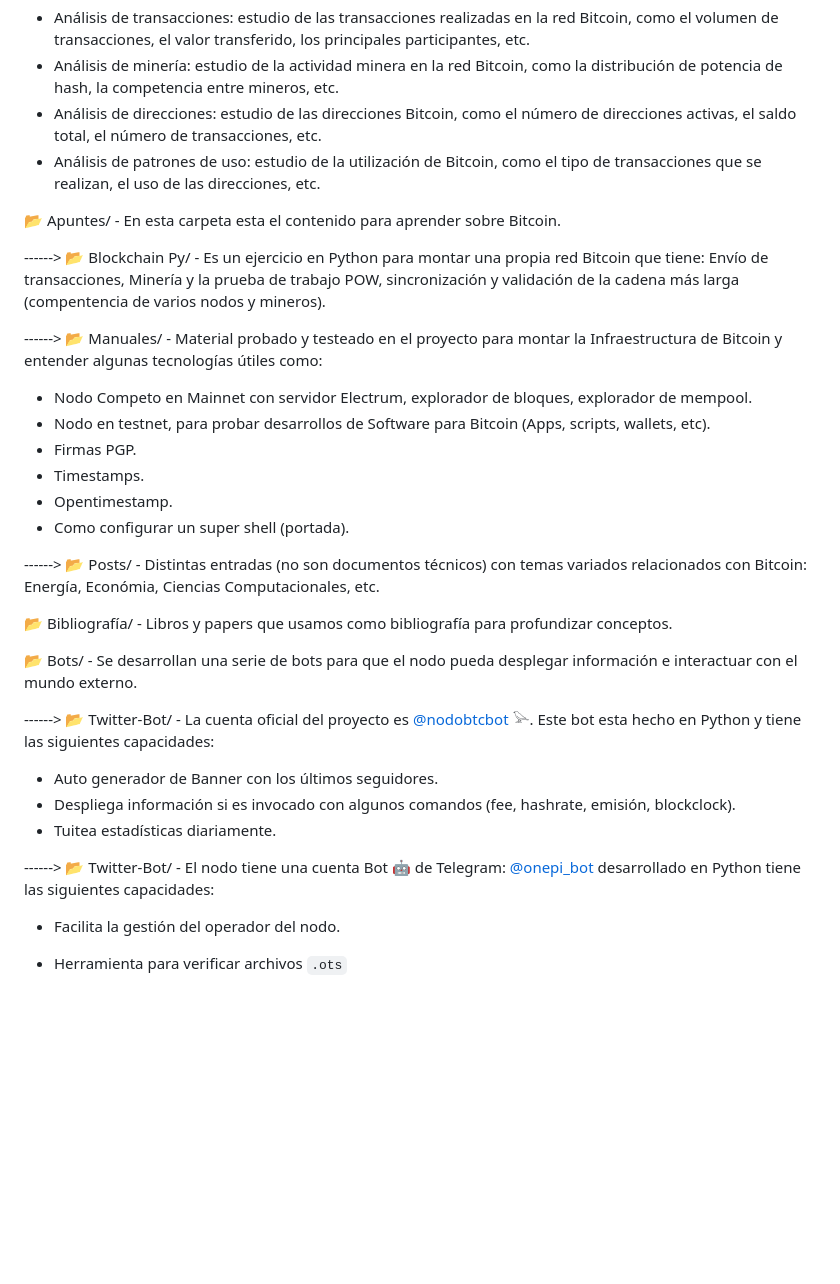
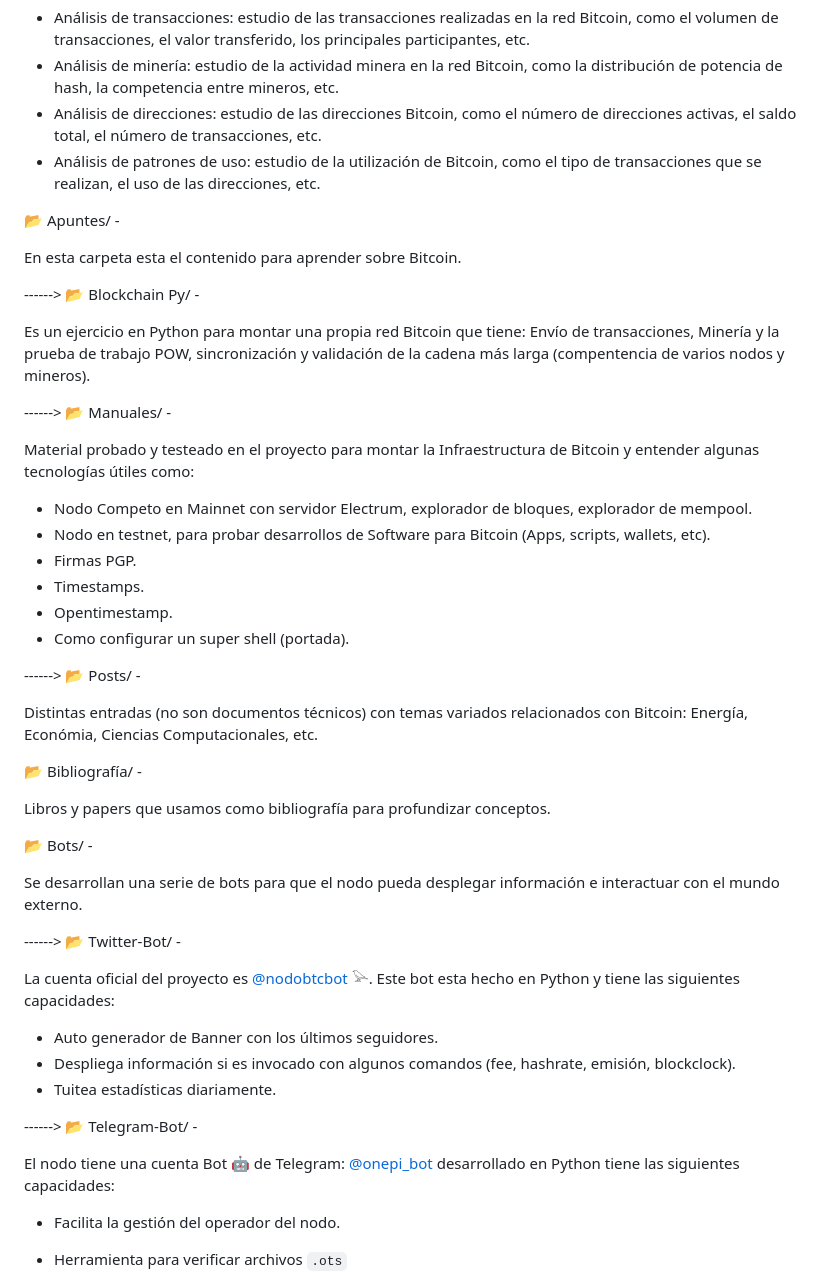
Before and after one commit to bitcoinR3search/BitcoinResearch, a Markdown page: README.md, the part around the change. Drawn GitHub-style; blank space fills up the shorter version.

Commit message:
detalles

```diff
--- a/README.md
+++ b/README.md
@@ -27,11 +27,17 @@ El proyecto tiene la siguiente estructura.
   - Análisis de direcciones: estudio de las direcciones Bitcoin, como el número de direcciones activas, el saldo total, el número de transacciones, etc.
   - Análisis de patrones de uso: estudio de la utilización de Bitcoin, como el tipo de transacciones que se realizan, el uso de las direcciones, etc.
 
-:open_file_folder: Apuntes/ - En esta carpeta esta el contenido para aprender sobre Bitcoin.
+:open_file_folder: Apuntes/ -
 
-------> :open_file_folder: Blockchain Py/ - Es un ejercicio en Python para montar una propia red Bitcoin que tiene: Envío de transacciones, Minería y la prueba de trabajo POW, sincronización y validación de la cadena más larga (compentencia de varios nodos y mineros).
+En esta carpeta esta el contenido para aprender sobre Bitcoin.
 
-------> :open_file_folder: Manuales/ - Material probado y testeado en el proyecto para montar la Infraestructura de Bitcoin y entender algunas tecnologías útiles como:
+------> :open_file_folder: Blockchain Py/ -
+
+Es un ejercicio en Python para montar una propia red Bitcoin que tiene: Envío de transacciones, Minería y la prueba de trabajo POW, sincronización y validación de la cadena más larga (compentencia de varios nodos y mineros).
+
+------> :open_file_folder: Manuales/ -
+
+Material probado y testeado en el proyecto para montar la Infraestructura de Bitcoin y entender algunas tecnologías útiles como:
    - Nodo Competo en Mainnet con servidor Electrum, explorador de bloques, explorador de mempool.
    - Nodo en testnet, para probar desarrollos de Software para Bitcoin (Apps, scripts, wallets, etc).
    - Firmas PGP.
@@ -39,18 +45,28 @@ El proyecto tiene la siguiente estructura.
    - Opentimestamp.
    - Como configurar un super shell (portada).
 
-------> :open_file_folder: Posts/ - Distintas entradas (no son documentos técnicos) con temas variados relacionados con Bitcoin: Energía, Económia, Ciencias Computacionales, etc.
+------> :open_file_folder: Posts/ -
 
-:open_file_folder: Bibliografía/ - Libros y papers que usamos como bibliografía para profundizar conceptos.
+Distintas entradas (no son documentos técnicos) con temas variados relacionados con Bitcoin: Energía, Económia, Ciencias Computacionales, etc.
 
-:open_file_folder: Bots/ - Se desarrollan una serie de bots para que el nodo pueda desplegar información e interactuar con el mundo externo.
+:open_file_folder: Bibliografía/ -
 
-------> :open_file_folder: Twitter-Bot/ - La cuenta oficial del proyecto es [@nodobtcbot](https://twitter.com/nodobtcbot) 𓅪. Este bot esta hecho en Python y tiene las siguientes capacidades:
+Libros y papers que usamos como bibliografía para profundizar conceptos.
+
+:open_file_folder: Bots/ -
+
+Se desarrollan una serie de bots para que el nodo pueda desplegar información e interactuar con el mundo externo.
+
+------> :open_file_folder: Twitter-Bot/ -
+
+La cuenta oficial del proyecto es [@nodobtcbot](https://twitter.com/nodobtcbot) 𓅪. Este bot esta hecho en Python y tiene las siguientes capacidades:
    - Auto generador de Banner con los últimos seguidores.
    - Despliega información si es invocado con algunos comandos (fee, hashrate, emisión, blockclock).
    - Tuitea estadísticas diariamente.
 
-------> :open_file_folder: Twitter-Bot/ - El nodo tiene una cuenta Bot 🤖 de Telegram: [@onepi_bot](https://t.me/onepi_bot) desarrollado en Python tiene las siguientes capacidades:
+------> :open_file_folder: Telegram-Bot/ -
+
+El nodo tiene una cuenta Bot 🤖 de Telegram: [@onepi_bot](https://t.me/onepi_bot) desarrollado en Python tiene las siguientes capacidades:
    - Facilita la gestión del operador del nodo.
    - Herramienta para verificar archivos `.ots`
    - Herramienta para solicitar información de algun bloque o transacción para verificar las confirmaciones sin dar datos personales.
```
